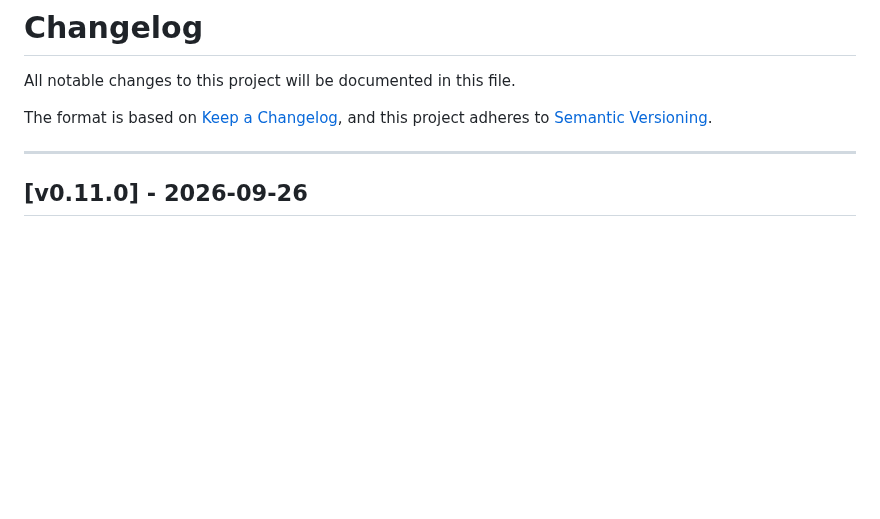
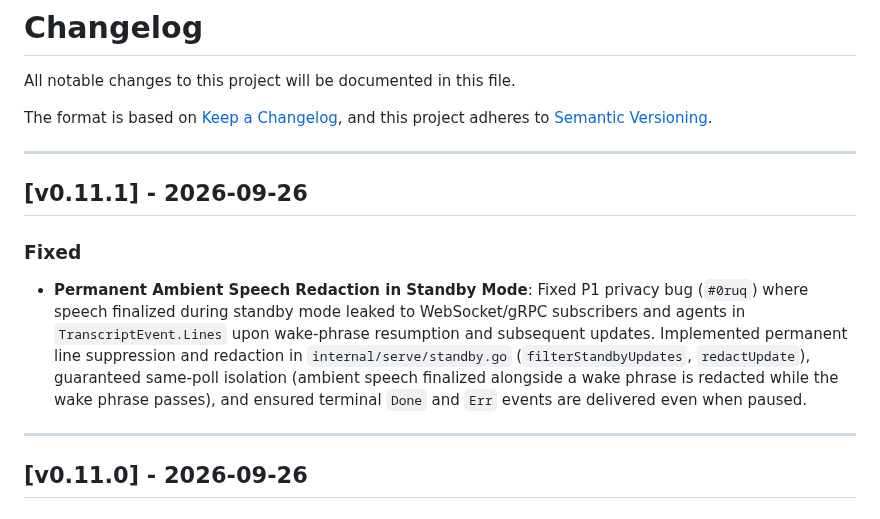
Before and after one commit to ghchinoy/moonshine-go, a Markdown page: CHANGELOG.md, the part around the change. Drawn GitHub-style; blank space fills up the shorter version.

Commit message:
docs(changelog): prepare CHANGELOG.md and docs/RELEASING.md for v0.11.1

```diff
--- a/CHANGELOG.md
+++ b/CHANGELOG.md
@@ -4,6 +4,13 @@ All notable changes to this project will be documented in this file.
 
 The format is based on [Keep a Changelog](https://keepachangelog.com/en/1.0.0/),
 and this project adheres to [Semantic Versioning](https://semver.org/spec/v2.0.0.html).
+
+---
+
+## [v0.11.1] - 2026-09-26
+
+### Fixed
+- **Permanent Ambient Speech Redaction in Standby Mode**: Fixed P1 privacy bug (`#0ruq`) where speech finalized during standby mode leaked to WebSocket/gRPC subscribers and agents in `TranscriptEvent.Lines` upon wake-phrase resumption and subsequent updates. Implemented permanent line suppression and redaction in `internal/serve/standby.go` (`filterStandbyUpdates`, `redactUpdate`), guaranteed same-poll isolation (ambient speech finalized alongside a wake phrase is redacted while the wake phrase passes), and ensured terminal `Done` and `Err` events are delivered even when paused.
 
 ---
 
```
Also changed, not shown: docs/RELEASING.md (+1 -0 lines).
